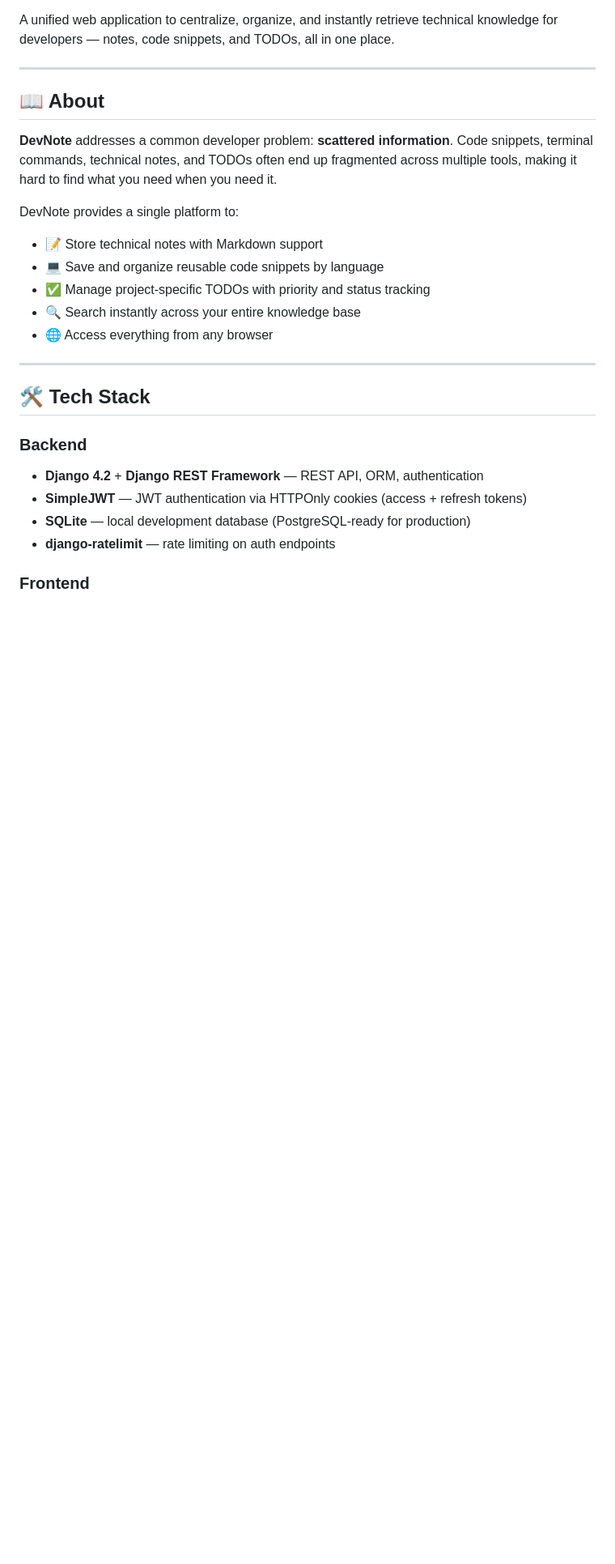
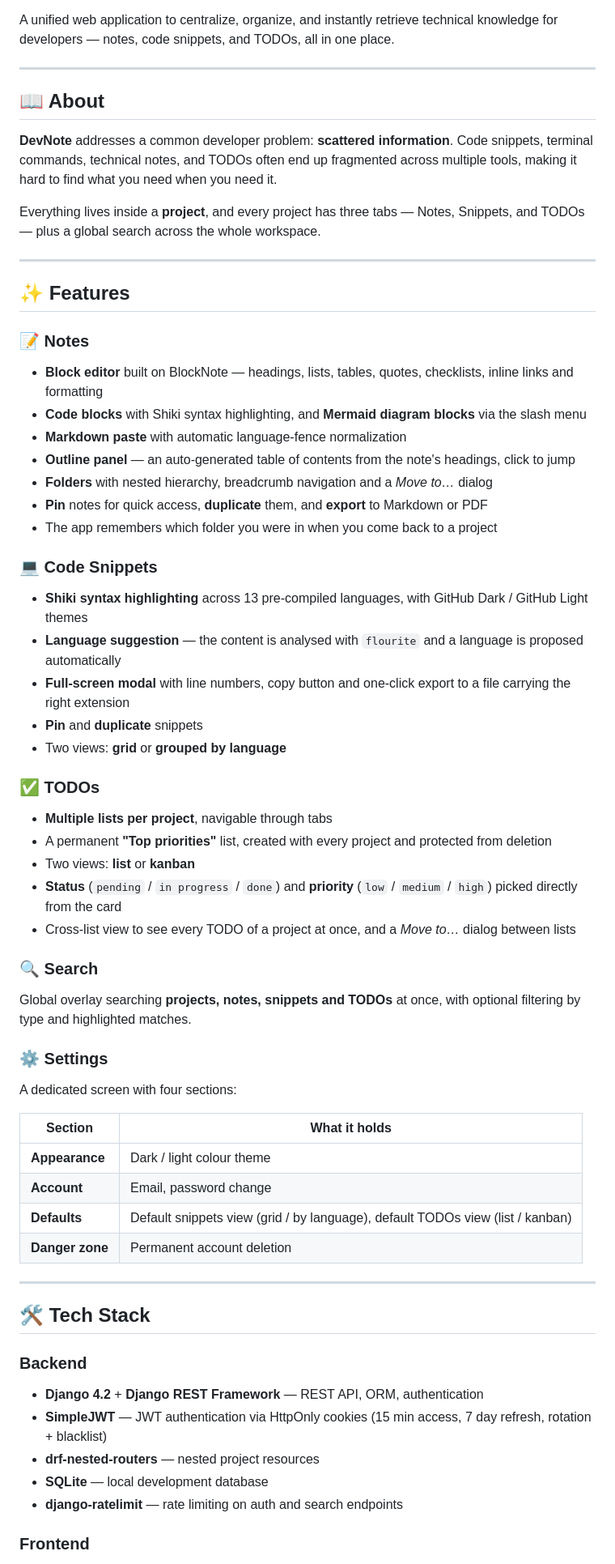
Before and after one commit to Yugz29/DevNote, a Markdown page: README.md, the part around one of its changes. Shown at 81% size. Rendered like a GitHub page; blank space fills up the shorter version.

```diff
--- a/README.md
+++ b/README.md
@@ -10,21 +10,63 @@ A unified web application to centralize, organize, and instantly retrieve techni
 
 **DevNote** addresses a common developer problem: **scattered information**. Code snippets, terminal commands, technical notes, and TODOs often end up fragmented across multiple tools, making it hard to find what you need when you need it.
 
-DevNote provides a single platform to:
-- 📝 Store technical notes with Markdown support
-- 💻 Save and organize reusable code snippets by language
-- ✅ Manage project-specific TODOs with priority and status tracking
-- 🔍 Search instantly across your entire knowledge base
-- 🌐 Access everything from any browser
+Everything lives inside a **project**, and every project has three tabs — Notes, Snippets, and TODOs — plus a global search across the whole workspace.
+
+---
+
+## ✨ Features
+
+### 📝 Notes
+
+- **Block editor** built on BlockNote — headings, lists, tables, quotes, checklists, inline links and formatting
+- **Code blocks** with Shiki syntax highlighting, and **Mermaid diagram blocks** via the slash menu
+- **Markdown paste** with automatic language-fence normalization
+- **Outline panel** — an auto-generated table of contents from the note's headings, click to jump
+- **Folders** with nested hierarchy, breadcrumb navigation and a *Move to…* dialog
+- **Pin** notes for quick access, **duplicate** them, and **export** to Markdown or PDF
+- The app remembers which folder you were in when you come back to a project
+
+### 💻 Code Snippets
+
+- **Shiki syntax highlighting** across 13 pre-compiled languages, with GitHub Dark / GitHub Light themes
+- **Language suggestion** — the content is analysed with `flourite` and a language is proposed automatically
+- **Full-screen modal** with line numbers, copy button and one-click export to a file carrying the right extension
+- **Pin** and **duplicate** snippets
+- Two views: **grid** or **grouped by language**
+
+### ✅ TODOs
+
+- **Multiple lists per project**, navigable through tabs
+- A permanent **"Top priorities"** list, created with every project and protected from deletion
+- Two views: **list** or **kanban**
+- **Status** (`pending` / `in progress` / `done`) and **priority** (`low` / `medium` / `high`) picked directly from the card
+- Cross-list view to see every TODO of a project at once, and a *Move to…* dialog between lists
+
+### 🔍 Search
+
+Global overlay searching **projects, notes, snippets and TODOs** at once, with optional filtering by type and highlighted matches.
+
+### ⚙️ Settings
+
+A dedicated screen with four sections:
+
+| Section | What it holds |
+|---|---|
+| **Appearance** | Dark / light colour theme |
+| **Account** | Email, password change |
+| **Defaults** | Default snippets view (grid / by language), default TODOs view (list / kanban) |
+| **Danger zone** | Permanent account deletion |
 
 ---
 
 ## 🛠️ Tech Stack
 
 ### Backend
+
 - **Django 4.2** + **Django REST Framework** — REST API, ORM, authentication
-- **SimpleJWT** — JWT authentication via HTTPOnly cookies (access + refresh tokens)
-- **SQLite** — local development database (PostgreSQL-ready for production)
-- **django-ratelimit** — rate limiting on auth endpoints
+- **SimpleJWT** — JWT authentication via HttpOnly cookies (15 min access, 7 day refresh, rotation + blacklist)
+- **drf-nested-routers** — nested project resources
+- **SQLite** — local development database
+- **django-ratelimit** — rate limiting on auth and search endpoints
 
 ### Frontend
```
Also changed, not shown: other parts of README.md (+95 -44 lines).
